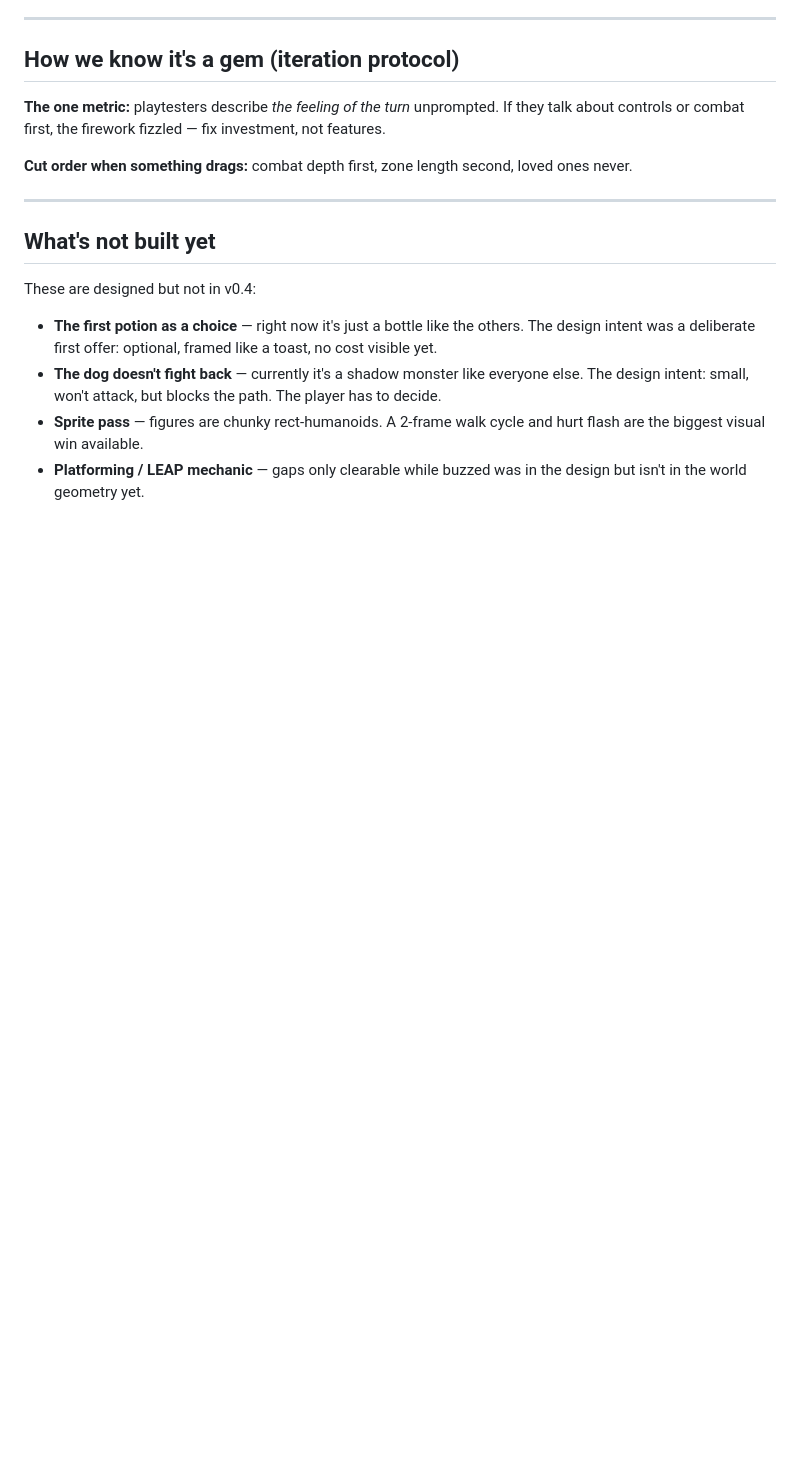
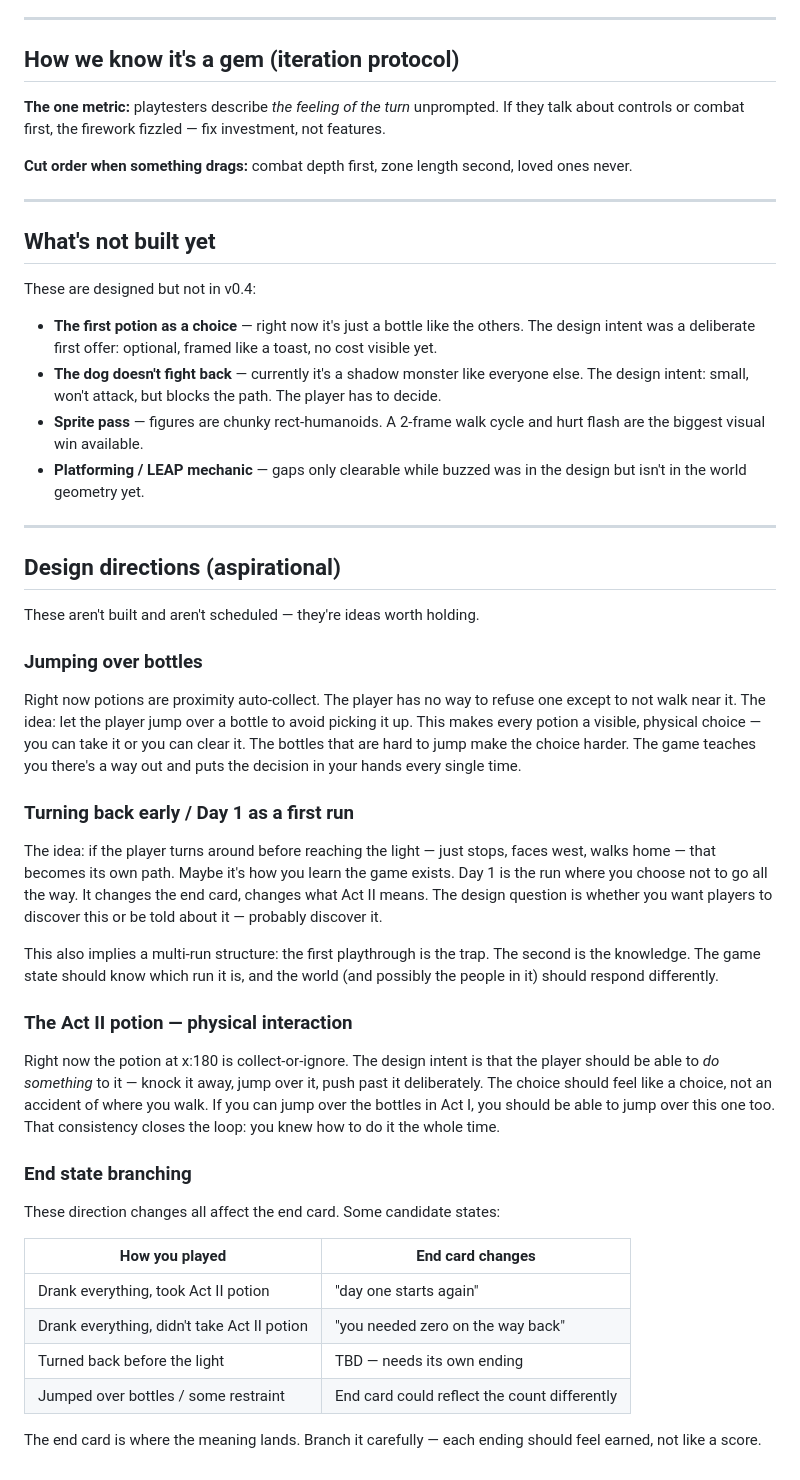
Before and after one commit to fairley46/potions, a Markdown page: POTIONS-beat-map.md, the part around the change. Rendered like a GitHub page; blank space fills up the shorter version.

Commit message:
beat-map: add design directions section
Captures four aspirational ideas: jump-over-bottles, early turn-back /
Day 1 multi-run structure, physical interaction with the Act II potion,
and end-state branching. Not scheduled — just held.

Co-Authored-By: Claude Sonnet 4.6 <noreply@anthropic.com>

```diff
--- a/POTIONS-beat-map.md
+++ b/POTIONS-beat-map.md
@@ -163,3 +163,36 @@ These are designed but not in v0.4:
 - **The dog doesn't fight back** — currently it's a shadow monster like everyone else. The design intent: small, won't attack, but blocks the path. The player has to decide.
 - **Sprite pass** — figures are chunky rect-humanoids. A 2-frame walk cycle and hurt flash are the biggest visual win available.
 - **Platforming / LEAP mechanic** — gaps only clearable while buzzed was in the design but isn't in the world geometry yet.
+
+---
+
+## Design directions (aspirational)
+
+These aren't built and aren't scheduled — they're ideas worth holding.
+
+### Jumping over bottles
+
+Right now potions are proximity auto-collect. The player has no way to refuse one except to not walk near it. The idea: let the player jump over a bottle to avoid picking it up. This makes every potion a visible, physical choice — you can take it or you can clear it. The bottles that are hard to jump make the choice harder. The game teaches you there's a way out and puts the decision in your hands every single time.
+
+### Turning back early / Day 1 as a first run
+
+The idea: if the player turns around before reaching the light — just stops, faces west, walks home — that becomes its own path. Maybe it's how you learn the game exists. Day 1 is the run where you choose not to go all the way. It changes the end card, changes what Act II means. The design question is whether you want players to discover this or be told about it — probably discover it.
+
+This also implies a multi-run structure: the first playthrough is the trap. The second is the knowledge. The game state should know which run it is, and the world (and possibly the people in it) should respond differently.
+
+### The Act II potion — physical interaction
+
+Right now the potion at x:180 is collect-or-ignore. The design intent is that the player should be able to *do something* to it — knock it away, jump over it, push past it deliberately. The choice should feel like a choice, not an accident of where you walk. If you can jump over the bottles in Act I, you should be able to jump over this one too. That consistency closes the loop: you knew how to do it the whole time.
+
+### End state branching
+
+These direction changes all affect the end card. Some candidate states:
+
+| How you played | End card changes |
+|---|---|
+| Drank everything, took Act II potion | "day one starts again" |
+| Drank everything, didn't take Act II potion | "you needed zero on the way back" |
+| Turned back before the light | TBD — needs its own ending |
+| Jumped over bottles / some restraint | End card could reflect the count differently |
+
+The end card is where the meaning lands. Branch it carefully — each ending should feel earned, not like a score.
```
